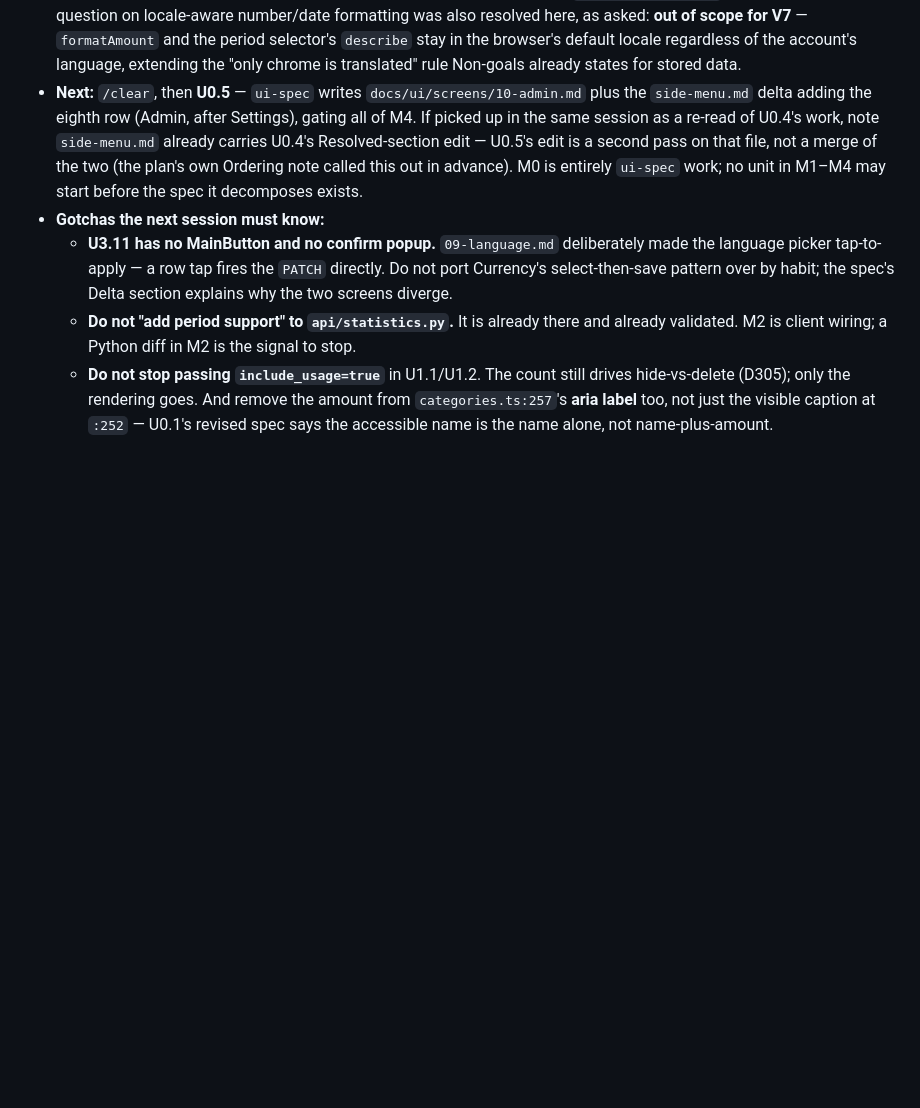
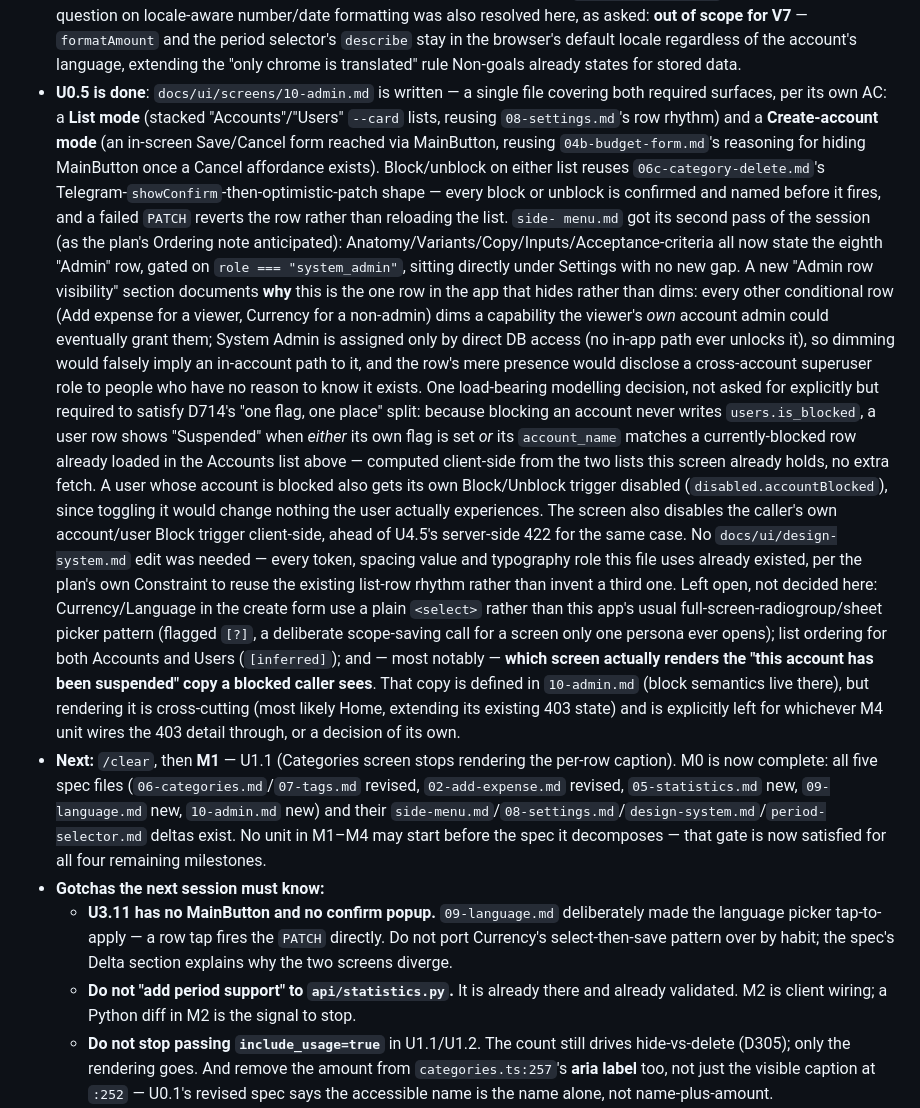
Before and after one commit to Edgar-84/CashFlow, a Markdown page: docs/plans/mini-app-v7.md, the part around one of its changes. GitHub-like rendering; blank space fills up the shorter version.

Commit message:
U0.5: spec the admin screen and its eighth side-menu row
Writes docs/ui/screens/10-admin.md — accounts/users lists, block/unblock,
and the create-account form — plus the side-menu.md delta gating an
eighth "Admin" row on system_admin, hidden (not disabled) for every
other role. Completes M0; gates all of M4.

```diff
--- a/docs/plans/mini-app-v7.md
+++ b/docs/plans/mini-app-v7.md
@@ -636,14 +636,57 @@ touching auth or scoping goes through the reviewer subagent.
   selector's `describe` stay in the browser's default locale regardless of
   the account's language, extending the "only chrome is translated" rule
   Non-goals already states for stored data.
-- **Next:** `/clear`, then **U0.5** — `ui-spec` writes
-  `docs/ui/screens/10-admin.md` plus the `side-menu.md` delta adding the
-  eighth row (Admin, after Settings), gating all of M4. If picked up in the
-  same session as a re-read of U0.4's work, note `side-menu.md` already
-  carries U0.4's Resolved-section edit — U0.5's edit is a second pass on that
-  file, not a merge of the two (the plan's own Ordering note called this out
-  in advance). M0 is entirely `ui-spec` work; no unit in M1–M4 may start
-  before the spec it decomposes exists.
+- **U0.5 is done**: `docs/ui/screens/10-admin.md` is written — a single file
+  covering both required surfaces, per its own AC: a **List mode** (stacked
+  "Accounts"/"Users" `--card` lists, reusing `08-settings.md`'s row rhythm)
+  and a **Create-account mode** (an in-screen Save/Cancel form reached via
+  MainButton, reusing `04b-budget-form.md`'s reasoning for hiding MainButton
+  once a Cancel affordance exists). Block/unblock on either list reuses
+  `06c-category-delete.md`'s Telegram-`showConfirm`-then-optimistic-patch
+  shape — every block or unblock is confirmed and named before it fires, and
+  a failed `PATCH` reverts the row rather than reloading the list. `side-
+  menu.md` got its second pass of the session (as the plan's Ordering note
+  anticipated): Anatomy/Variants/Copy/Inputs/Acceptance-criteria all now
+  state the eighth "Admin" row, gated on `role === "system_admin"`, sitting
+  directly under Settings with no new gap. A new "Admin row visibility"
+  section documents **why** this is the one row in the app that hides rather
+  than dims: every other conditional row (Add expense for a viewer, Currency
+  for a non-admin) dims a capability the viewer's *own* account admin could
+  eventually grant them; System Admin is assigned only by direct DB access
+  (no in-app path ever unlocks it), so dimming would falsely imply an
+  in-account path to it, and the row's mere presence would disclose a
+  cross-account superuser role to people who have no reason to know it
+  exists. One load-bearing modelling decision, not asked for explicitly but
+  required to satisfy D714's "one flag, one place" split: because blocking
+  an account never writes `users.is_blocked`, a user row shows "Suspended"
+  when *either* its own flag is set *or* its `account_name` matches a
+  currently-blocked row already loaded in the Accounts list above — computed
+  client-side from the two lists this screen already holds, no extra fetch.
+  A user whose account is blocked also gets its own Block/Unblock trigger
+  disabled (`disabled.accountBlocked`), since toggling it would change
+  nothing the user actually experiences. The screen also disables the
+  caller's own account/user Block trigger client-side, ahead of U4.5's
+  server-side 422 for the same case. No `docs/ui/design-system.md` edit was
+  needed — every token, spacing value and typography role this file uses
+  already existed, per the plan's own Constraint to reuse the existing
+  list-row rhythm rather than invent a third one. Left open, not decided
+  here: Currency/Language in the create form use a plain `<select>` rather
+  than this app's usual full-screen-radiogroup/sheet picker pattern
+  (flagged `[?]`, a deliberate scope-saving call for a screen only one
+  persona ever opens); list ordering for both Accounts and Users
+  (`[inferred]`); and — most notably — **which screen actually renders the
+  "this account has been suspended" copy a blocked caller sees**. That copy
+  is defined in `10-admin.md` (block semantics live there), but rendering it
+  is cross-cutting (most likely Home, extending its existing 403 state) and
+  is explicitly left for whichever M4 unit wires the 403 detail through, or
+  a decision of its own.
+- **Next:** `/clear`, then **M1** — U1.1 (Categories screen stops rendering
+  the per-row caption). M0 is now complete: all five spec files
+  (`06-categories.md`/`07-tags.md` revised, `02-add-expense.md` revised,
+  `05-statistics.md` new, `09-language.md` new, `10-admin.md` new) and their
+  `side-menu.md`/`08-settings.md`/`design-system.md`/`period-selector.md`
+  deltas exist. No unit in M1–M4 may start before the spec it decomposes —
+  that gate is now satisfied for all four remaining milestones.
 - **Gotchas the next session must know:**
   - **U3.11 has no MainButton and no confirm popup.** `09-language.md`
     deliberately made the language picker tap-to-apply — a row tap fires the
```
Also changed, not shown: other parts of docs/plans/mini-app-v7.md (+1 -1 lines), 2 other files.
